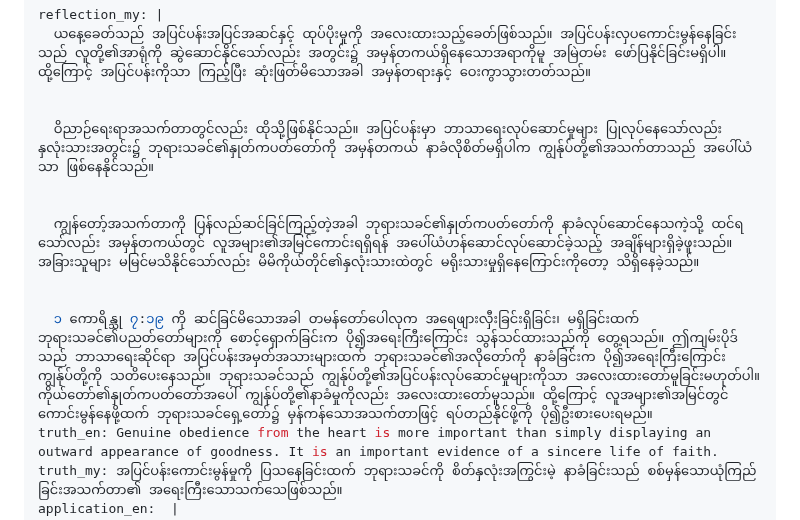
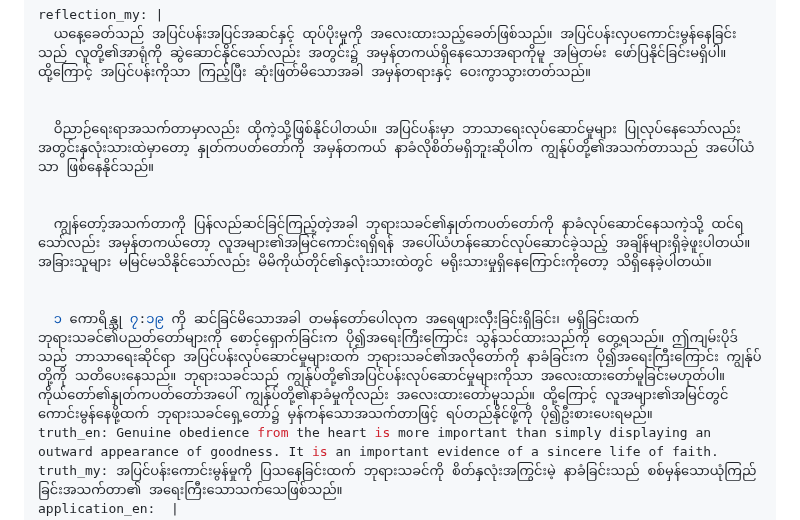
Before and after one commit to newthingmakers-cmyk/new-thing-makers-ministry, a Markdown page: devotionals/day-008-please-transform-my-heart.md, the part around the change. Drawn GitHub-style.

Commit message:
Refine language for clarity and consistency

```diff
--- a/devotionals/day-008-please-transform-my-heart.md
+++ b/devotionals/day-008-please-transform-my-heart.md
@@ -29,13 +29,13 @@ reflection_my: |
   ယနေ့ခေတ်သည် အပြင်ပန်းအပြင်အဆင်နှင့် ထုပ်ပိုးမှုကို အလေးထားသည့်ခေတ်ဖြစ်သည်။ အပြင်ပန်းလှပကောင်းမွန်နေခြင်းသည် လူတို့၏အာရုံကို ဆွဲဆောင်နိုင်သော်လည်း အတွင်း၌ အမှန်တကယ်ရှိနေသောအရာကိုမူ အမြဲတမ်း ဖော်ပြနိုင်ခြင်းမရှိပါ။ ထို့ကြောင့် အပြင်ပန်းကိုသာ ကြည့်ပြီး ဆုံးဖြတ်မိသောအခါ အမှန်တရားနှင့် ဝေးကွာသွားတတ်သည်။
 
 
-  ဝိညာဉ်ရေးရာအသက်တာတွင်လည်း ထိုသို့ဖြစ်နိုင်သည်။ အပြင်ပန်းမှာ ဘာသာရေးလုပ်ဆောင်မှုများ ပြုလုပ်နေသော်လည်း နှလုံးသားအတွင်း၌ ဘုရားသခင်၏နှုတ်ကပတ်တော်ကို အမှန်တကယ် နာခံလိုစိတ်မရှိပါက ကျွန်ုပ်တို့၏အသက်တာသည် အပေါ်ယံသာ ဖြစ်နေနိုင်သည်။
+  ဝိညာဉ်ရေးရာအသက်တာမှာလည်း ထိုကဲ့သို့ဖြစ်နိုင်ပါတယ်။ အပြင်ပန်းမှာ ဘာသာရေးလုပ်ဆောင်မှုများ ပြုလုပ်နေသော်လည်း အတွင်းနှလုံးသားထဲမှာတော့ နှုတ်ကပတ်တော်ကို အမှန်တကယ် နာခံလိုစိတ်မရှိဘူးဆိုပါက ကျွန်ုပ်တို့၏အသက်တာသည် အပေါ်ယံသာ ဖြစ်နေနိုင်သည်။
 
 
-  ကျွန်တော့်အသက်တာကို ပြန်လည်ဆင်ခြင်ကြည့်တဲ့အခါ ဘုရားသခင်၏နှုတ်ကပတ်တော်ကို နာခံလုပ်ဆောင်နေသကဲ့သို့ ထင်ရသော်လည်း အမှန်တကယ်တွင် လူအများ၏အမြင်ကောင်းရရှိရန် အပေါ်ယံဟန်ဆောင်လုပ်ဆောင်ခဲ့သည့် အချိန်များရှိခဲ့ဖူးသည်။ အခြားသူများ မမြင်မသိနိုင်သော်လည်း မိမိကိုယ်တိုင်၏နှလုံးသားထဲတွင် မရိုးသားမှုရှိနေကြောင်းကိုတော့ သိရှိနေခဲ့သည်။
+  ကျွန်တော့်အသက်တာကို ပြန်လည်ဆင်ခြင်ကြည့်တဲ့အခါ ဘုရားသခင်၏နှုတ်ကပတ်တော်ကို နာခံလုပ်ဆောင်နေသကဲ့သို့ ထင်ရသော်လည်း အမှန်တကယ်တော့ လူအများ၏အမြင်ကောင်းရရှိရန် အပေါ်ယံဟန်ဆောင်လုပ်ဆောင်ခဲ့သည့် အချိန်များရှိခဲ့ဖူးပါတယ်။ အခြားသူများ မမြင်မသိနိုင်သော်လည်း မိမိကိုယ်တိုင်၏နှလုံးသားထဲတွင် မရိုးသားမှုရှိနေကြောင်းကိုတော့ သိရှိနေခဲ့ပါတယ်။
 
 
-  ၁ ကောရိန္သု ၇:၁၉ ကို ဆင်ခြင်မိသောအခါ တမန်တော်ပေါလုက အရေဖျားလှီးခြင်းရှိခြင်း၊ မရှိခြင်းထက် ဘုရားသခင်၏ပညတ်တော်များကို စောင့်ရှောက်ခြင်းက ပို၍အရေးကြီးကြောင်း သွန်သင်ထားသည်ကို တွေ့ရသည်။ ဤကျမ်းပိုဒ်သည် ဘာသာရေးဆိုင်ရာ အပြင်ပန်းအမှတ်အသားများထက် ဘုရားသခင်၏အလိုတော်ကို နာခံခြင်းက ပို၍အရေးကြီးကြောင်း ကျွန်ုပ်တို့ကို သတိပေးနေသည်။ ဘုရားသခင်သည် ကျွန်ုပ်တို့၏အပြင်ပန်းလုပ်ဆောင်မှုများကိုသာ အလေးထားတော်မူခြင်းမဟုတ်ပါ။ ကိုယ်တော်၏နှုတ်ကပတ်တော်အပေါ် ကျွန်ုပ်တို့၏နာခံမှုကိုလည်း အလေးထားတော်မူသည်။ ထို့ကြောင့် လူအများ၏အမြင်တွင် ကောင်းမွန်နေဖို့ထက် ဘုရားသခင်ရှေ့တော်၌ မှန်ကန်သောအသက်တာဖြင့် ရပ်တည်နိုင်ဖို့ကို ပို၍ဦးစားပေးရမည်။
+  ၁ ကောရိန္သု ၇:၁၉ ကို ဆင်ခြင်မိသောအခါ တမန်တော်ပေါလုက အရေဖျားလှီးခြင်းရှိခြင်း၊ မရှိခြင်းထက် ဘုရားသခင်၏ပညတ်တော်များကို စောင့်ရှောက်ခြင်းက ပို၍အရေးကြီးကြောင်း သွန်သင်ထားသည်ကို တွေ့ရသည်။ ဤကျမ်းပိုဒ်သည် ဘာသာရေးဆိုင်ရာ အပြင်ပန်းလုပ်ဆောင်မှုများထက် ဘုရားသခင်၏အလိုတော်ကို နာခံခြင်းက ပို၍အရေးကြီးကြောင်း ကျွန်ုပ်တို့ကို သတိပေးနေသည်။ ဘုရားသခင်သည် ကျွန်ုပ်တို့၏အပြင်ပန်းလုပ်ဆောင်မှုများကိုသာ အလေးထားတော်မူခြင်းမဟုတ်ပါ။ ကိုယ်တော်၏နှုတ်ကပတ်တော်အပေါ် ကျွန်ုပ်တို့၏နာခံမှုကိုလည်း အလေးထားတော်မူသည်။ ထို့ကြောင့် လူအများ၏အမြင်တွင် ကောင်းမွန်နေဖို့ထက် ဘုရားသခင်ရှေ့တော်၌ မှန်ကန်သောအသက်တာဖြင့် ရပ်တည်နိုင်ဖို့ကို ပို၍ဦးစားပေးရမည်။
 truth_en: Genuine obedience from the heart is more important than simply displaying an outward appearance of goodness. It is an important evidence of a sincere life of faith.
 truth_my: အပြင်ပန်းကောင်းမွန်မှုကို ပြသနေခြင်းထက် ဘုရားသခင်ကို စိတ်နှလုံးအကြွင်းမဲ့ နာခံခြင်းသည် စစ်မှန်သောယုံကြည်ခြင်းအသက်တာ၏ အရေးကြီးသောသက်သေဖြစ်သည်။
 application_en:  |
```
